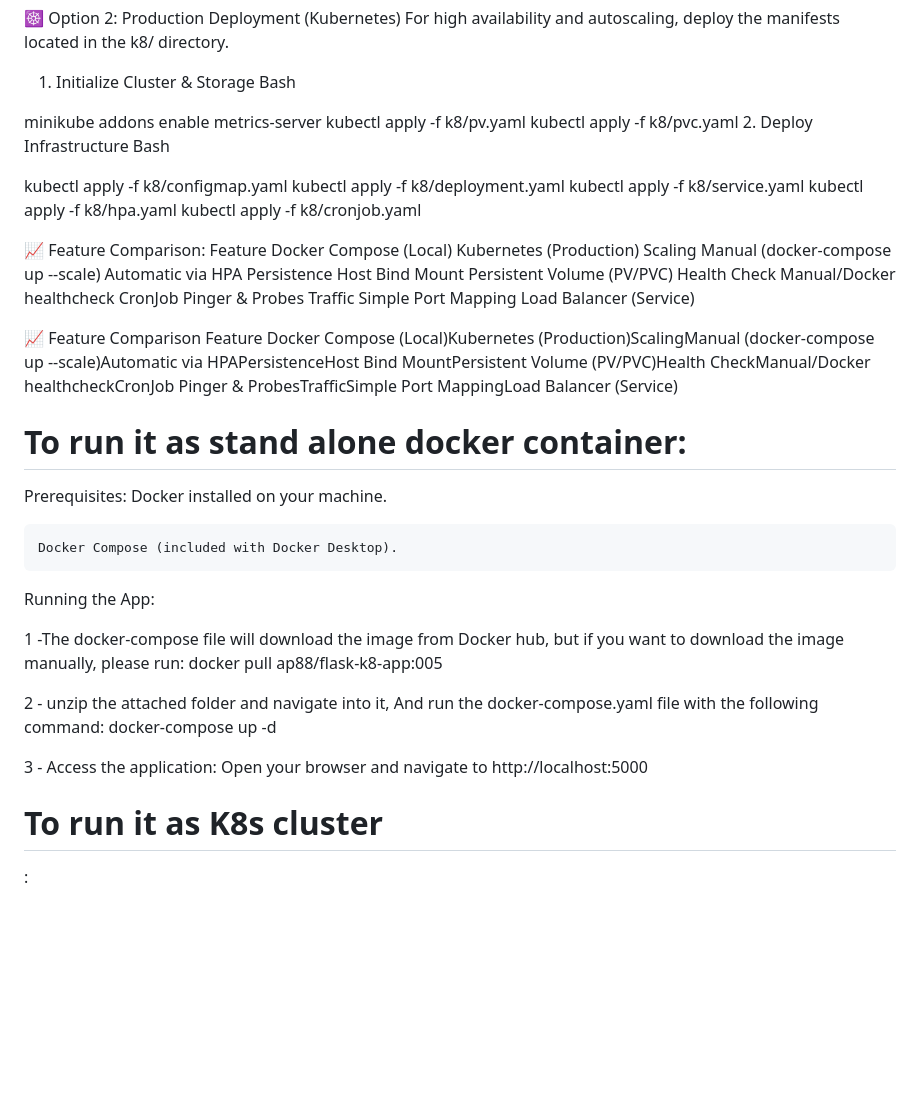
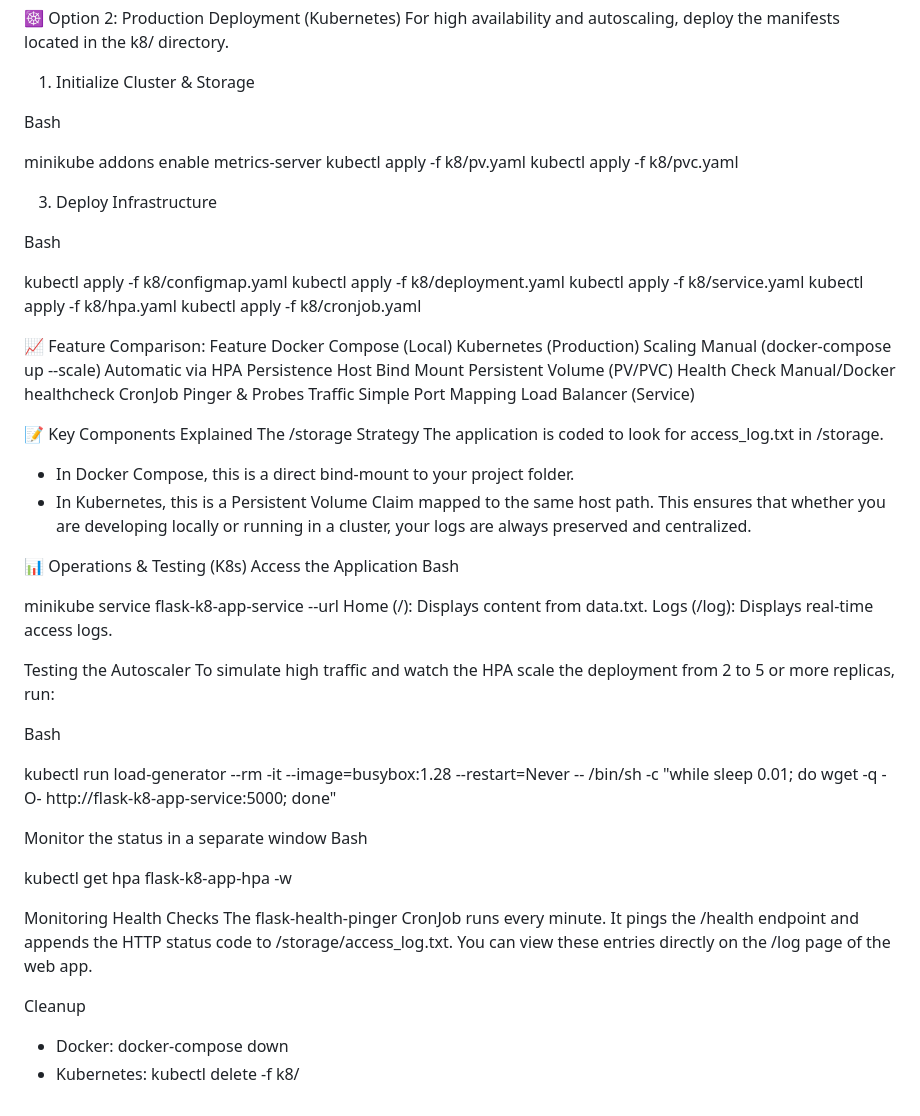
Before and after one commit to AP-88/flask-k8-app, a Markdown page: README.md, the part around the change. Rendered like a GitHub page; blank space fills up the shorter version.

```diff
--- a/README.md
+++ b/README.md
@@ -41,12 +41,15 @@ You will see logs appearing immediately as you browse.
 For high availability and autoscaling, deploy the manifests located in the k8/ directory.
 
 1. Initialize Cluster & Storage
+
 Bash
 
 minikube addons enable metrics-server
 kubectl apply -f k8/pv.yaml
 kubectl apply -f k8/pvc.yaml
-2. Deploy Infrastructure
+
+3. Deploy Infrastructure
+
 Bash
 
 kubectl apply -f k8/configmap.yaml
@@ -56,35 +59,45 @@ kubectl apply -f k8/hpa.yaml
 kubectl apply -f k8/cronjob.yaml
 
 📈 Feature Comparison:
-Feature	Docker Compose (Local)	Kubernetes (Production)
-Scaling	Manual (docker-compose up --scale)	Automatic via HPA
-Persistence	Host Bind Mount	Persistent Volume (PV/PVC)
-Health Check	Manual/Docker healthcheck	CronJob Pinger & Probes
-Traffic	Simple Port Mapping	Load Balancer (Service)
+Feature			Docker Compose (Local)				Kubernetes (Production)
+Scaling			Manual (docker-compose up --scale)	Automatic via HPA
+Persistence		Host Bind Mount						Persistent Volume (PV/PVC)
+Health Check	Manual/Docker healthcheck			CronJob Pinger & Probes
+Traffic			Simple Port Mapping					Load Balancer (Service)
+
+📝 Key Components Explained
+The /storage Strategy
+The application is coded to look for access_log.txt in /storage.
+- In Docker Compose, this is a direct bind-mount to your project folder.
+- In Kubernetes, this is a Persistent Volume Claim mapped to the same host path.
+This ensures that whether you are developing locally or running in a cluster, your logs are always preserved and centralized.
+
+📊 Operations & Testing (K8s)
+Access the Application
+Bash
+
+minikube service flask-k8-app-service --url
+Home (/): Displays content from data.txt.
+Logs (/log): Displays real-time access logs.
+
+Testing the Autoscaler
+To simulate high traffic and watch the HPA scale the deployment from 2 to 5 or more replicas, run:
+
+Bash
+
+kubectl run load-generator --rm -it --image=busybox:1.28 --restart=Never -- /bin/sh -c "while sleep 0.01; do wget -q -O- http://flask-k8-app-service:5000; done"
+
+Monitor the status in a separate window
+Bash
+
+kubectl get hpa flask-k8-app-hpa -w
 
 
+Monitoring Health Checks
+The flask-health-pinger CronJob runs every minute.
+It pings the /health endpoint and appends the HTTP status code to /storage/access_log.txt.
+You can view these entries directly on the /log page of the web app.
 
-
-📈 Feature Comparison
-Feature		Docker Compose (Local)Kubernetes (Production)ScalingManual (docker-compose up --scale)Automatic via HPAPersistenceHost Bind MountPersistent Volume (PV/PVC)Health CheckManual/Docker healthcheckCronJob Pinger & ProbesTrafficSimple Port MappingLoad Balancer (Service)
-
-
-
-# To run it as stand alone docker container:
-Prerequisites:
-    Docker installed on your machine.
-
-	Docker Compose (included with Docker Desktop).
-
-Running the App:
-
-1 -The docker-compose file will download the image from Docker hub, but if you want to download the image manually,
-please run: docker pull ap88/flask-k8-app:005
-
-2 - unzip the attached folder and navigate into it,
-And run the docker-compose.yaml file with the following command: docker-compose up -d
-
-3 - Access the application: Open your browser and navigate to http://localhost:5000
-
-# To run it as K8s cluster
-:
+Cleanup
+- Docker: docker-compose down
+- Kubernetes: kubectl delete -f k8/
```
